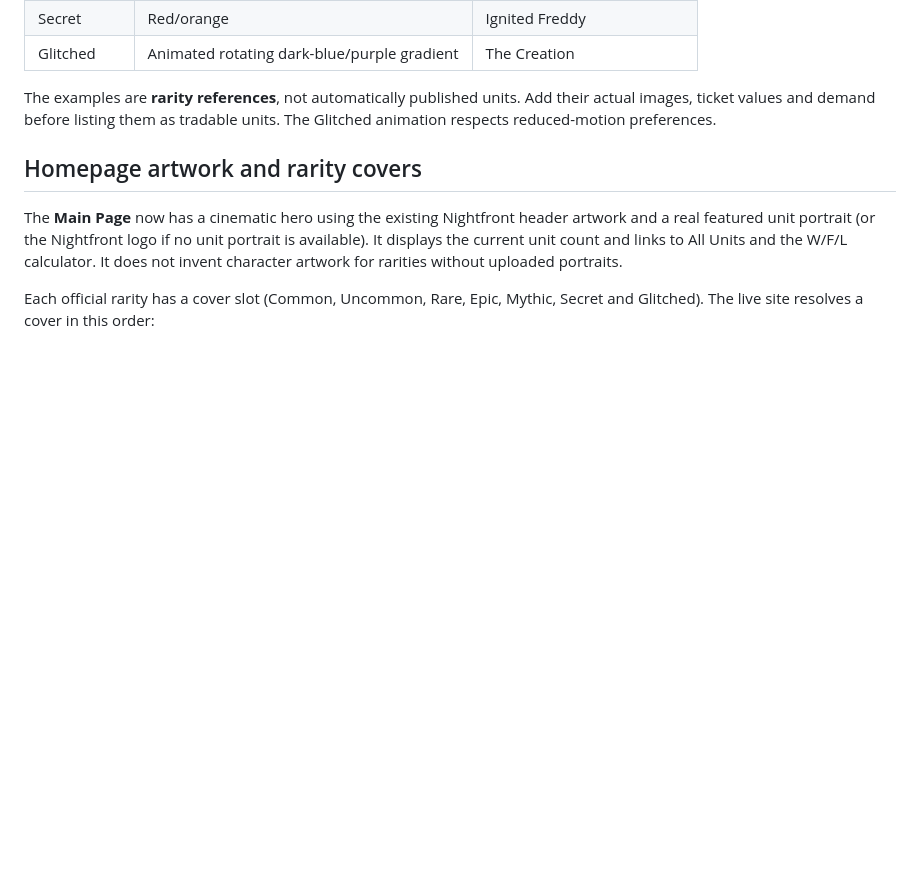
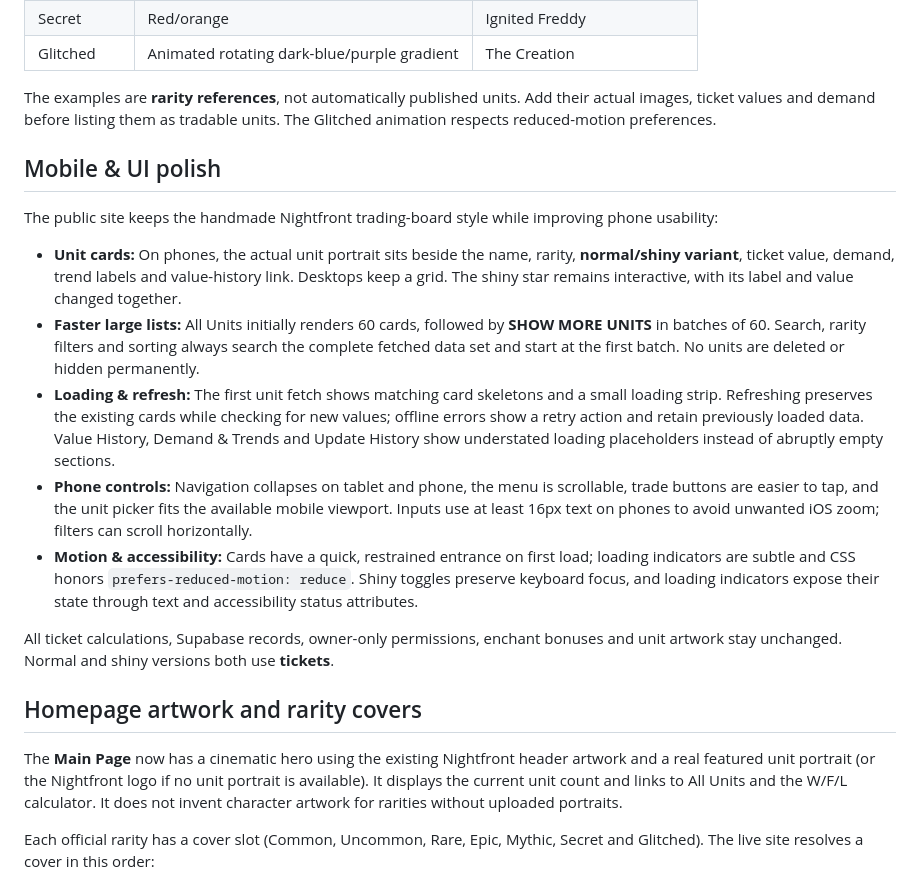
Before and after one commit to loreseekerl/nightfront-td-values, a Markdown page: README.md, the part around the change. Drawn GitHub-style; blank space fills up the shorter version.

Commit message:
Document mobile-first unit cards, paginated list, loading and reduced-motion behavior

```diff
--- a/README.md
+++ b/README.md
@@ -30,6 +30,18 @@ Only these seven rarities are accepted by the Supabase database and shown in the
 | Glitched | Animated rotating dark-blue/purple gradient | The Creation |
 
 The examples are **rarity references**, not automatically published units. Add their actual images, ticket values and demand before listing them as tradable units. The Glitched animation respects reduced-motion preferences.
+
+## Mobile & UI polish
+
+The public site keeps the handmade Nightfront trading-board style while improving phone usability:
+
+- **Unit cards:** On phones, the actual unit portrait sits beside the name, rarity, **normal/shiny variant**, ticket value, demand, trend labels and value-history link. Desktops keep a grid. The shiny star remains interactive, with its label and value changed together.
+- **Faster large lists:** All Units initially renders 60 cards, followed by **SHOW MORE UNITS** in batches of 60. Search, rarity filters and sorting always search the complete fetched data set and start at the first batch. No units are deleted or hidden permanently.
+- **Loading & refresh:** The first unit fetch shows matching card skeletons and a small loading strip. Refreshing preserves the existing cards while checking for new values; offline errors show a retry action and retain previously loaded data. Value History, Demand & Trends and Update History show understated loading placeholders instead of abruptly empty sections.
+- **Phone controls:** Navigation collapses on tablet and phone, the menu is scrollable, trade buttons are easier to tap, and the unit picker fits the available mobile viewport. Inputs use at least 16px text on phones to avoid unwanted iOS zoom; filters can scroll horizontally.
+- **Motion & accessibility:** Cards have a quick, restrained entrance on first load; loading indicators are subtle and CSS honors `prefers-reduced-motion: reduce`. Shiny toggles preserve keyboard focus, and loading indicators expose their state through text and accessibility status attributes.
+
+All ticket calculations, Supabase records, owner-only permissions, enchant bonuses and unit artwork stay unchanged. Normal and shiny versions both use **tickets**.
 
 ## Homepage artwork and rarity covers
 
```
